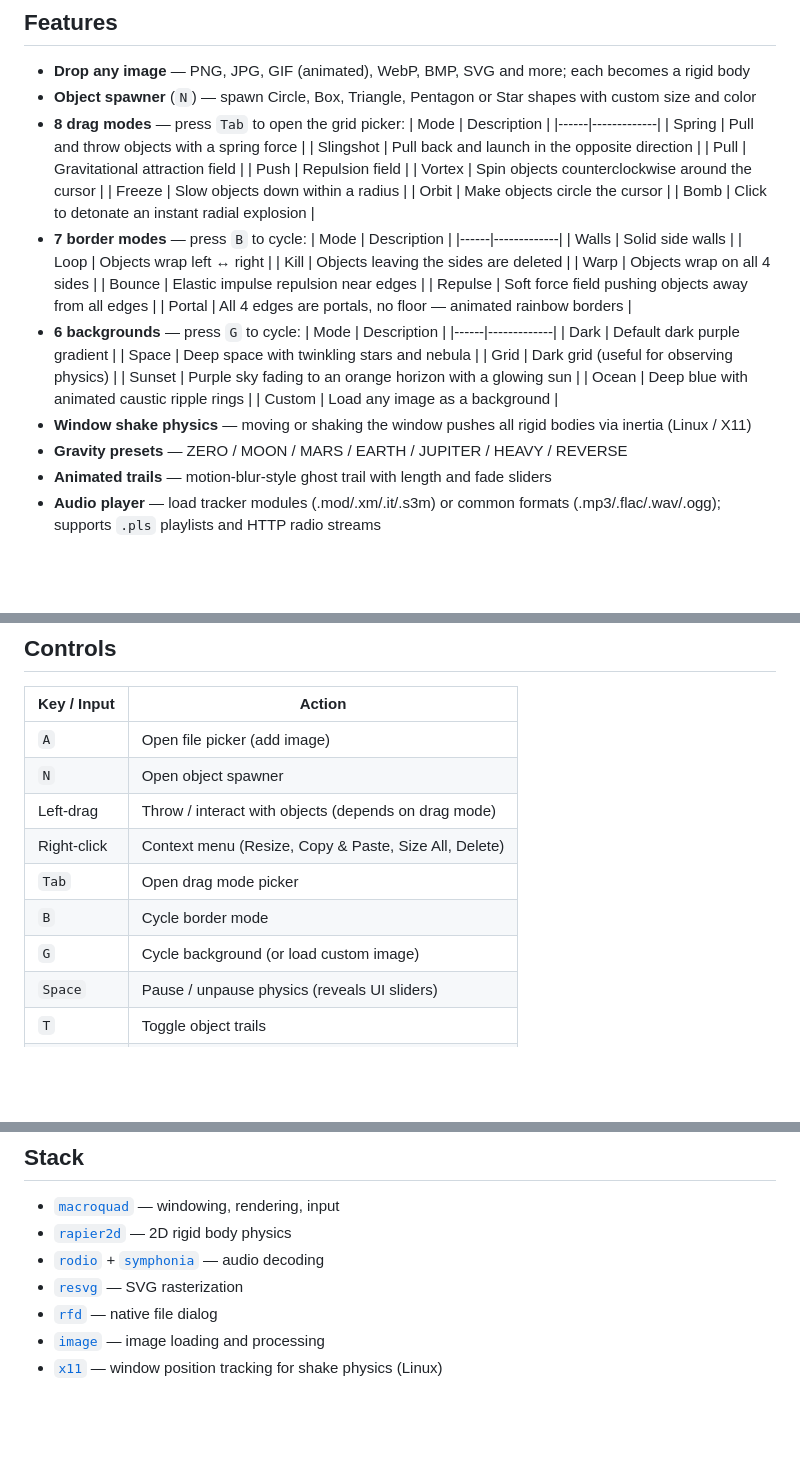
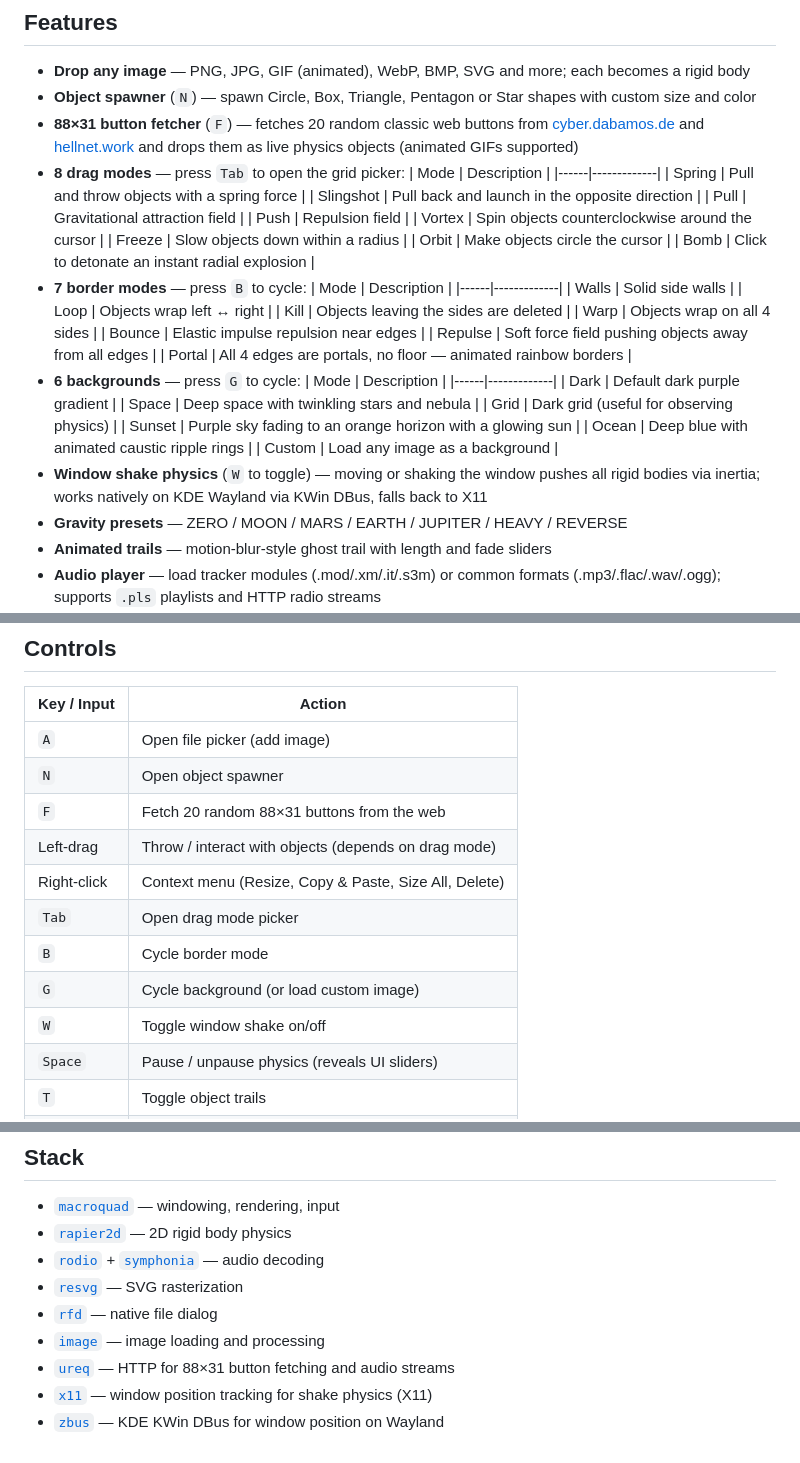
Before and after one commit to elimanee/gravity-engine, a Markdown page: README.md, 3 parts joined by grey strips. GitHub-like rendering; blank space fills up the shorter version.

Commit message:
Update README: add F key, W toggle, Wayland support, full feature list
Co-Authored-By: Claude Sonnet 4.6 <noreply@anthropic.com>

```diff
--- a/README.md
+++ b/README.md
@@ -8,6 +8,7 @@ A 2D physics sandbox built with Rust, [macroquad](https://github.com/not-fl3/mac
 
 - **Drop any image** — PNG, JPG, GIF (animated), WebP, BMP, SVG and more; each becomes a rigid body
 - **Object spawner** (`N`) — spawn Circle, Box, Triangle, Pentagon or Star shapes with custom size and color
+- **88×31 button fetcher** (`F`) — fetches 20 random classic web buttons from [cyber.dabamos.de](https://cyber.dabamos.de/88x31/) and [hellnet.work](https://hellnet.work/8831/) and drops them as live physics objects (animated GIFs supported)
 - **8 drag modes** — press `Tab` to open the grid picker:
   | Mode | Description |
   |------|-------------|
@@ -38,7 +39,7 @@ A 2D physics sandbox built with Rust, [macroquad](https://github.com/not-fl3/mac
   | Sunset | Purple sky fading to an orange horizon with a glowing sun |
   | Ocean | Deep blue with animated caustic ripple rings |
   | Custom | Load any image as a background |
-- **Window shake physics** — moving or shaking the window pushes all rigid bodies via inertia (Linux / X11)
+- **Window shake physics** (`W` to toggle) — moving or shaking the window pushes all rigid bodies via inertia; works natively on KDE Wayland via KWin DBus, falls back to X11
 - **Gravity presets** — ZERO / MOON / MARS / EARTH / JUPITER / HEAVY / REVERSE
 - **Animated trails** — motion-blur-style ghost trail with length and fade sliders
 - **Audio player** — load tracker modules (.mod/.xm/.it/.s3m) or common formats (.mp3/.flac/.wav/.ogg); supports `.pls` playlists and HTTP radio streams
@@ -52,11 +53,13 @@ A 2D physics sandbox built with Rust, [macroquad](https://github.com/not-fl3/mac
 |-------------|--------|
 | `A` | Open file picker (add image) |
 | `N` | Open object spawner |
+| `F` | Fetch 20 random 88×31 buttons from the web |
 | Left-drag | Throw / interact with objects (depends on drag mode) |
 | Right-click | Context menu (Resize, Copy & Paste, Size All, Delete) |
 | `Tab` | Open drag mode picker |
 | `B` | Cycle border mode |
 | `G` | Cycle background (or load custom image) |
+| `W` | Toggle window shake on/off |
 | `Space` | Pause / unpause physics (reveals UI sliders) |
 | `T` | Toggle object trails |
 | `M` | Load audio file |
@@ -90,4 +93,6 @@ cargo run --release
 - [`resvg`](https://github.com/RazrFalcon/resvg) — SVG rasterization
 - [`rfd`](https://github.com/PolyMeilex/rfd) — native file dialog
 - [`image`](https://github.com/image-rs/image) — image loading and processing
-- [`x11`](https://github.com/erlepereira/x11-rs) — window position tracking for shake physics (Linux)
+- [`ureq`](https://github.com/algesten/ureq) — HTTP for 88×31 button fetching and audio streams
+- [`x11`](https://github.com/erlepereira/x11-rs) — window position tracking for shake physics (X11)
+- [`zbus`](https://github.com/dbus2/zbus) — KDE KWin DBus for window position on Wayland
```
